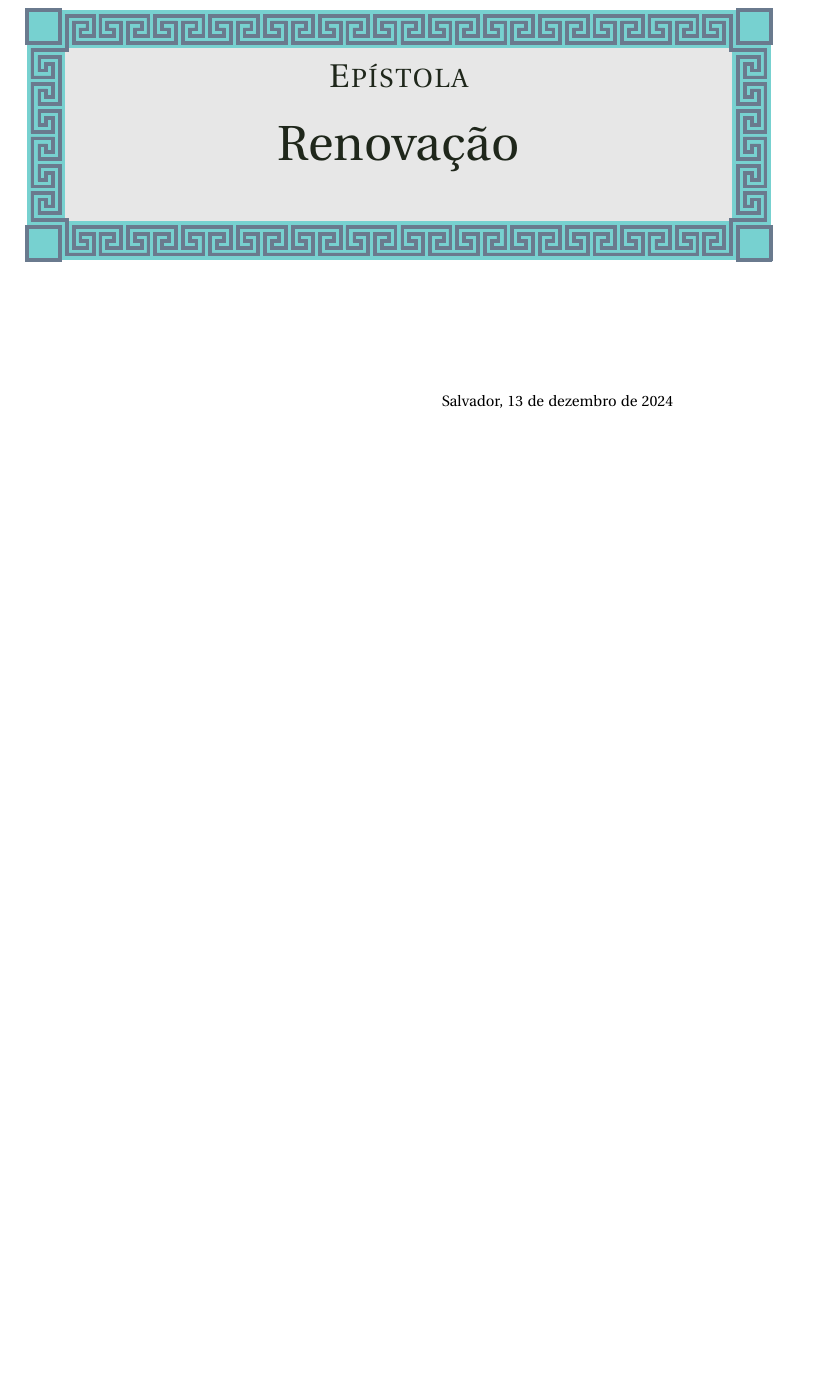
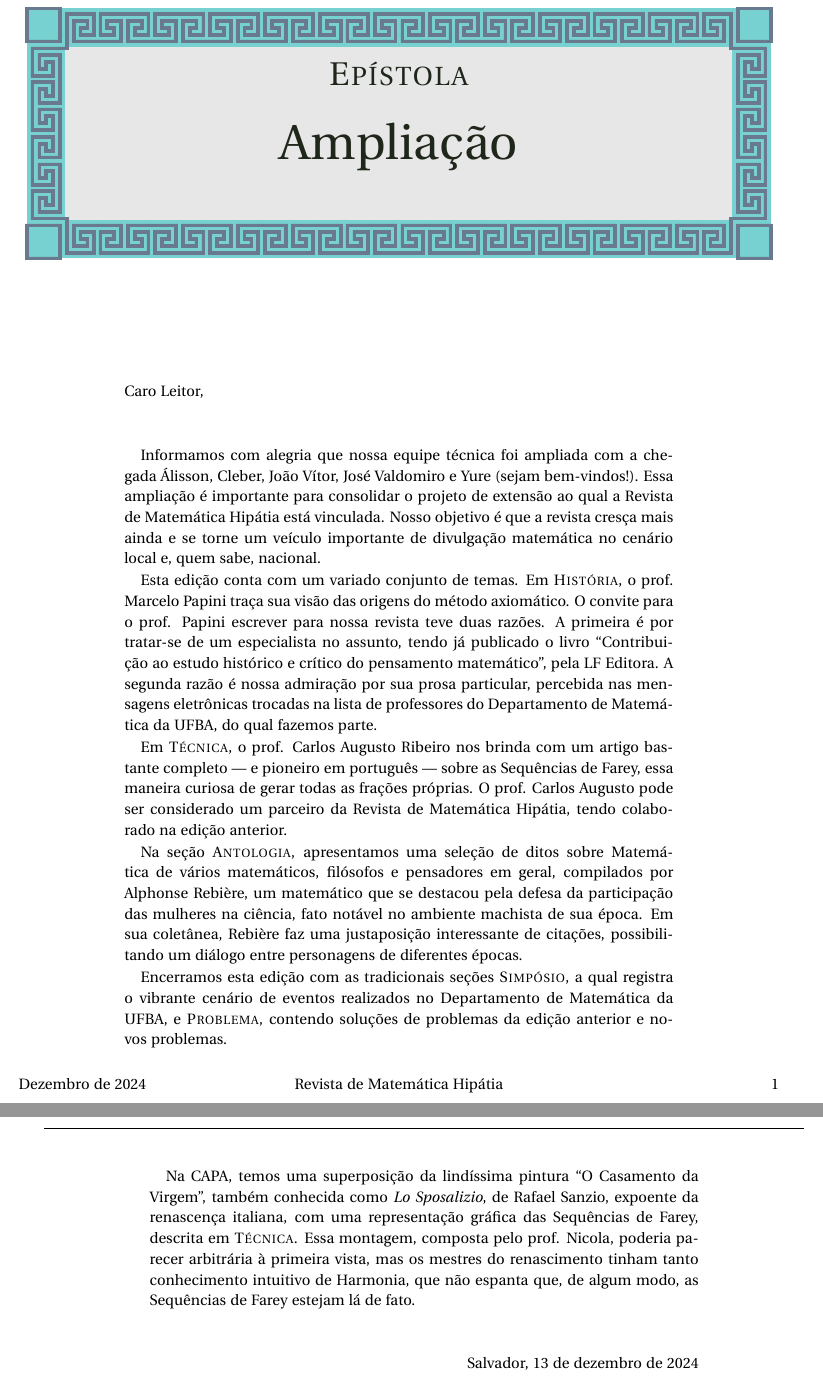
Before and after one commit to revistahipatia/vol02num01, a LaTeX document (epistola/epistola.tex): part of the page before the commit and two parts of pages 1 and 2 of 2 after it, the two joined at a grey line, cut so that both start at the same text, the shorter picture padded with empty space. Compiled offline with XeLaTeX.

Commit message:
Epístola e ajustes

```diff
--- a/epistola/epistola.tex
+++ b/epistola/epistola.tex
@@ -1,7 +1,7 @@
 \documentclass[onecolumn]{hipatia}
 \usepackage{blindtext}
 \newcommand{\superau}{\textsuperscript{\underline{a}}~}
-\title{Renovação}
+\title{Ampliação}
 \subtitle{Epístola}
 \author{}
 \begin{document}
@@ -11,8 +11,49 @@
 \rightskip=2.5cm
 
 
-\hspace{1cm}
+\noindent Caro Leitor,
+\vspace{1cm}
 
+
+Informamos com alegria que nossa equipe técnica foi ampliada com a chegada Álisson, Cleber, João Vítor, José Valdomiro e Yure (sejam bem-vindos!). Essa ampliação é importante para consolidar o projeto de extensão ao qual a Revista de Matemática Hipátia está vinculada. Nosso
+objetivo é que a revista cresça mais ainda e se torne um veículo importante
+de divulgação matemática no cenário local e, quem sabe, nacional.
+
+Esta edição conta com um variado conjunto de temas. Em \textsc{História}, o prof. Marcelo Papini traça sua visão das origens do método axiomático. O convite para
+o prof. Papini escrever para nossa revista teve duas razões. A primeira é por
+tratar-se de um especialista no assunto, tendo já publicado o livro ``Contribuição ao estudo histórico e crítico do pensamento matemático'', pela LF Editora.
+A segunda razão é nossa admiração por sua prosa particular,
+percebida nas mensagens eletrônicas trocadas na lista de professores do Departamento
+de Matemática da UFBA, do qual fazemos parte.
+
+Em \textsc{Técnica}, o prof. Carlos Augusto Ribeiro nos brinda com um
+artigo bastante completo --- e pioneiro em português --- sobre as Sequências de Farey, essa maneira
+curiosa de gerar todas as frações próprias. O prof. Carlos Augusto
+pode ser considerado um parceiro da Revista de Matemática Hipátia, tendo colaborado na edição anterior.
+
+Na seção \textsc{Antologia}, apresentamos uma seleção de ditos
+sobre Matemática de vários matemáticos, filósofos e pensadores em geral, compilados por Alphonse Rebière, um matemático que
+se destacou pela defesa da participação das mulheres na ciência,
+fato notável no ambiente machista de sua época. Em sua
+coletânea, Rebière faz uma
+justaposição interessante de citações, possibilitando um
+diálogo entre personagens de diferentes épocas.
+
+Encerramos esta edição com as tradicionais seções \textsc{Simpósio},
+a qual registra o vibrante cenário de eventos realizados no
+Departamento de Matemática da UFBA, e \textsc{Problema}, contendo
+soluções de problemas da edição anterior e novos problemas.
+
+\pagebreak
+
+Na CAPA, temos uma superposição da lindíssima pintura ``O Casamento da Virgem'', também conhecida como \emph{Lo Sposalizio}, de Rafael Sanzio, expoente da renascença italiana, com uma representação
+gráfica das Sequências de Farey, descrita em \textsc{Técnica}.
+Essa montagem, composta pelo prof. Nicola, poderia parecer arbitrária
+ à primeira vista, mas os mestres do renascimento tinham
+ tanto conhecimento intuitivo de Harmonia, que não espanta que,
+ de algum modo, as Sequências de Farey estejam lá de fato.
+
+\vspace{1cm}
 
 \hfill Salvador, 13 de dezembro de 2024
 
```
Also changed, not shown: antologia/antologia.tex (+1 -1 lines), problema/problema.tex (+1 -1 lines), antologia/antologia.pdf.
